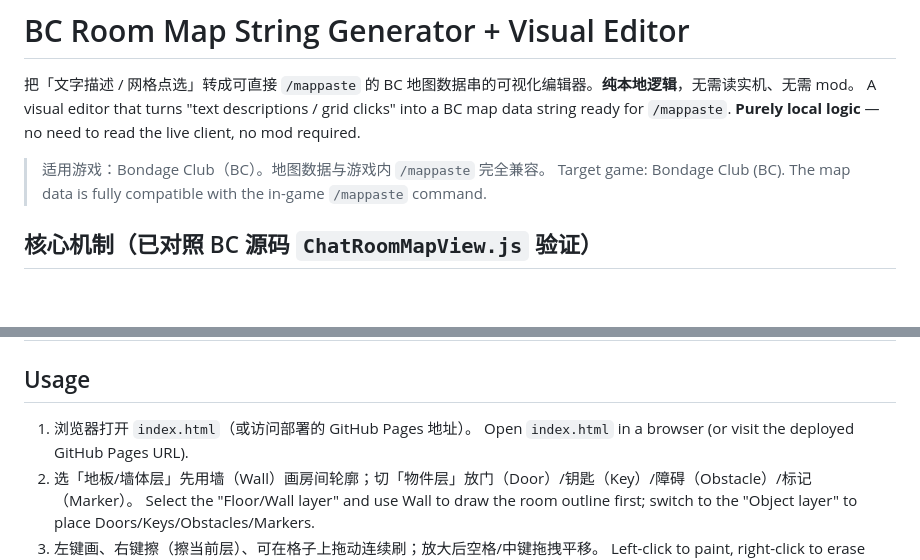
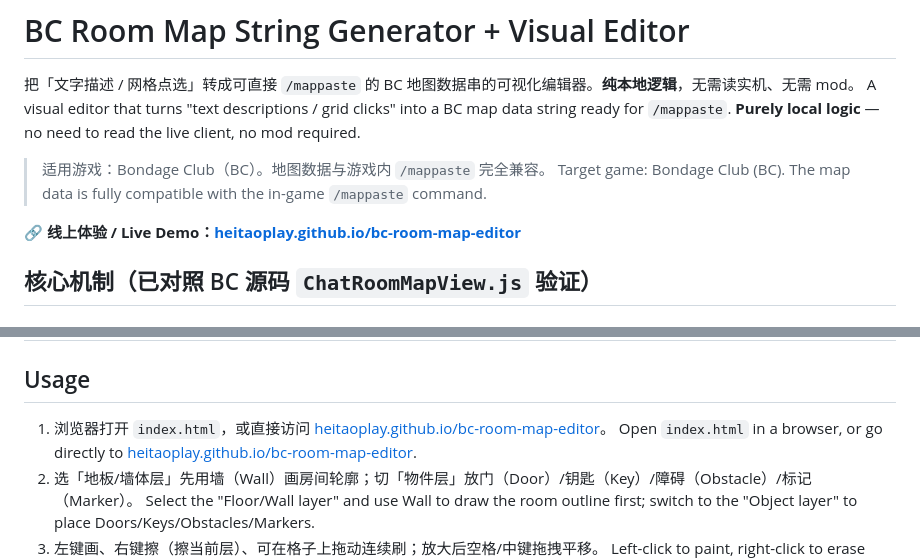
Before and after one commit to heitaoplay/bc-room-map-editor, a Markdown page: README.md, 2 parts joined by grey strips. Drawn GitHub-style; blank space fills up the shorter version.

Commit message:
Enhance README with live demo and usage details
Updated usage instructions and added live demo link.

```diff
--- a/README.md
+++ b/README.md
@@ -6,6 +6,8 @@ A visual editor that turns "text descriptions / grid clicks" into a BC map data
 
 > 适用游戏：Bondage Club（BC）。地图数据与游戏内 `/mappaste` 完全兼容。
 > Target game: Bondage Club (BC). The map data is fully compatible with the in-game `/mappaste` command.
+
+**🔗 线上体验 / Live Demo：[heitaoplay.github.io/bc-room-map-editor](https://heitaoplay.github.io/bc-room-map-editor/)**
 
 ## 核心机制（已对照 BC 源码 `ChatRoomMapView.js` 验证）
 ## Core Mechanics (verified against BC source `ChatRoomMapView.js`)
@@ -98,8 +100,8 @@ A visual editor that turns "text descriptions / grid clicks" into a BC map data
 ## 用法
 ## Usage
 
-1. 浏览器打开 `index.html`（或访问部署的 GitHub Pages 地址）。
-   Open `index.html` in a browser (or visit the deployed GitHub Pages URL).
+1. 浏览器打开 `index.html`，或直接访问 [heitaoplay.github.io/bc-room-map-editor](https://heitaoplay.github.io/bc-room-map-editor/)。
+   Open `index.html` in a browser, or go directly to [heitaoplay.github.io/bc-room-map-editor](https://heitaoplay.github.io/bc-room-map-editor/).
 2. 选「地板/墙体层」先用墙（Wall）画房间轮廓；切「物件层」放门（Door）/钥匙（Key）/障碍（Obstacle）/标记（Marker）。
    Select the "Floor/Wall layer" and use Wall to draw the room outline first; switch to the "Object layer" to place Doors/Keys/Obstacles/Markers.
 3. 左键画、右键擦（擦当前层）、可在格子上拖动连续刷；放大后空格/中键拖拽平移。
```
